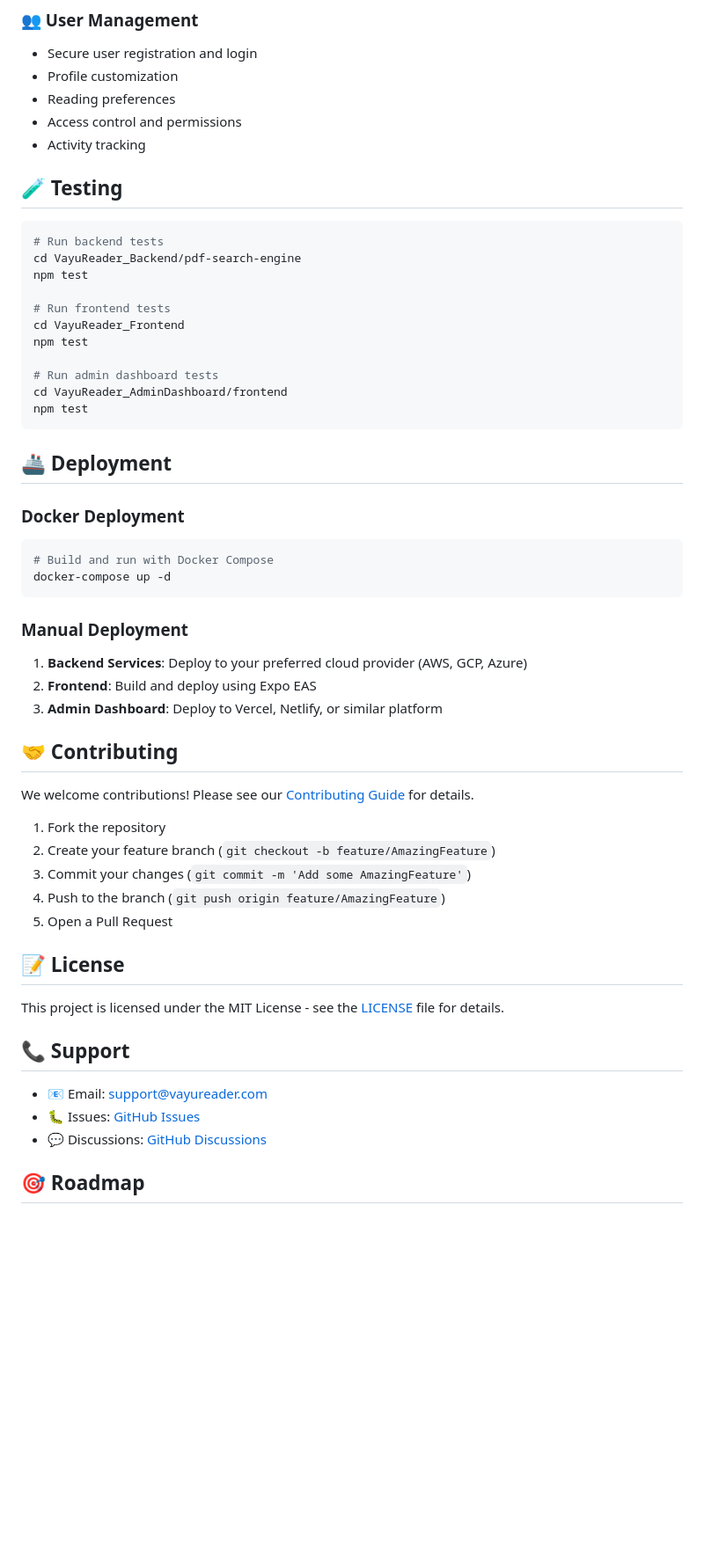
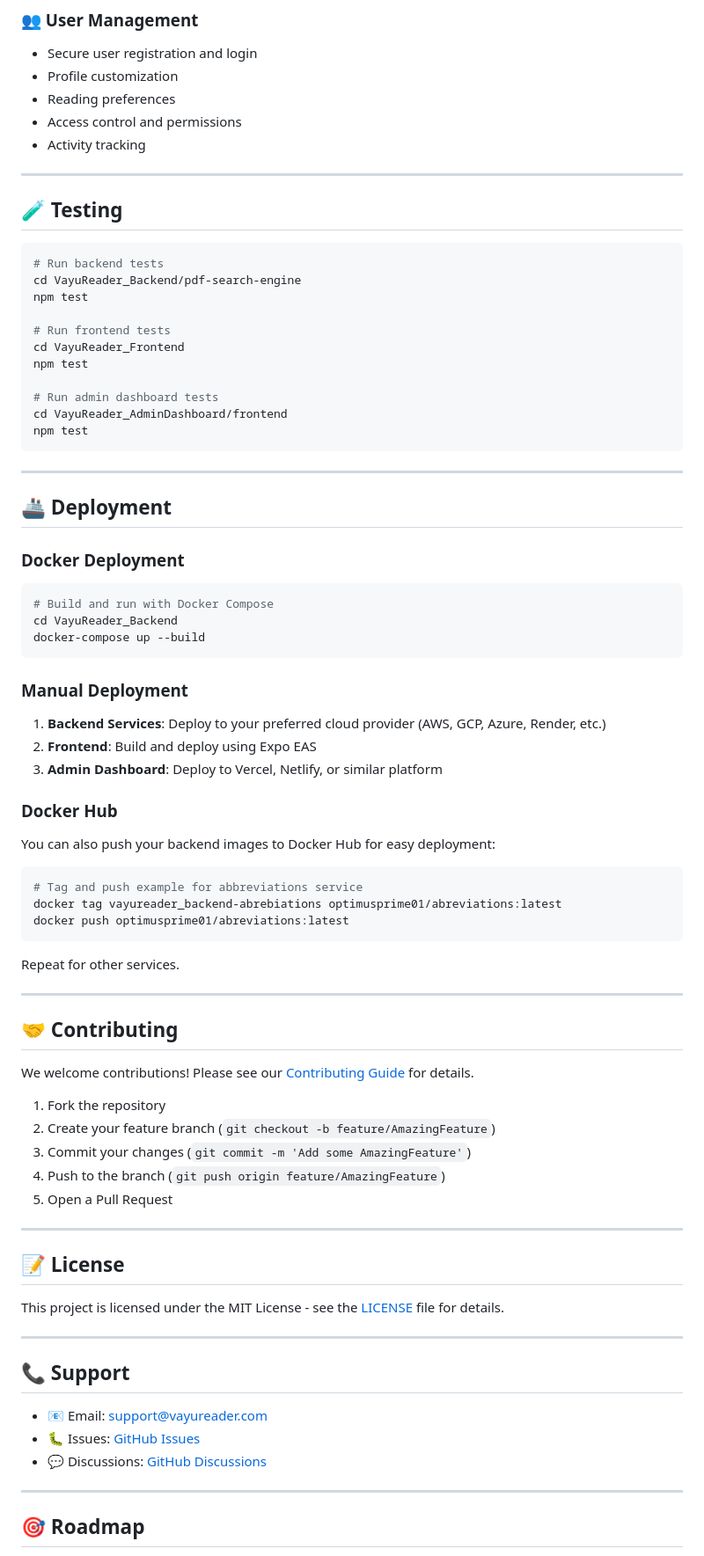
Before and after one commit to optimus-prime-01/IAF, a Markdown page: README.md, the part around one of its changes. Shown at 88% size. Rendered like a GitHub page; blank space fills up the shorter version.

````diff
--- a/README.md
+++ b/README.md
@@ -246,6 +315,8 @@ Response:
 - Access control and permissions
 - Activity tracking
 
+---
+
 ## 🧪 Testing
 
 ```bash
@@ -262,20 +333,37 @@ cd VayuReader_AdminDashboard/frontend
 npm test
 ```
 
+---
+
 ## 🚢 Deployment
 
 ### Docker Deployment
 
 ```bash
 # Build and run with Docker Compose
-docker-compose up -d
+cd VayuReader_Backend
+docker-compose up --build
 ```
 
 ### Manual Deployment
 
-1. **Backend Services**: Deploy to your preferred cloud provider (AWS, GCP, Azure)
+1. **Backend Services**: Deploy to your preferred cloud provider (AWS, GCP, Azure, Render, etc.)
 2. **Frontend**: Build and deploy using Expo EAS
 3. **Admin Dashboard**: Deploy to Vercel, Netlify, or similar platform
+
+### Docker Hub
+
+You can also push your backend images to Docker Hub for easy deployment:
+
+```bash
+# Tag and push example for abbreviations service
+docker tag vayureader_backend-abrebiations optimusprime01/abreviations:latest
+docker push optimusprime01/abreviations:latest
+```
+
+Repeat for other services.
+
+---
 
 ## 🤝 Contributing
 
@@ -287,15 +375,21 @@ We welcome contributions! Please see our [Contributing Guide](CONTRIBUTING.md) f
 4. Push to the branch (`git push origin feature/AmazingFeature`)
 5. Open a Pull Request
 
+---
+
 ## 📝 License
 
 This project is licensed under the MIT License - see the [LICENSE](LICENSE) file for details.
+
+---
 
 ## 📞 Support
 
 - 📧 Email: support@vayureader.com
 - 🐛 Issues: [GitHub Issues](https://github.com/yourusername/VayuReader/issues)
 - 💬 Discussions: [GitHub Discussions](https://github.com/yourusername/VayuReader/discussions)
+
+---
 
 ## 🎯 Roadmap
 
````
Also changed, not shown: other parts of README.md (+105 -36 lines).
